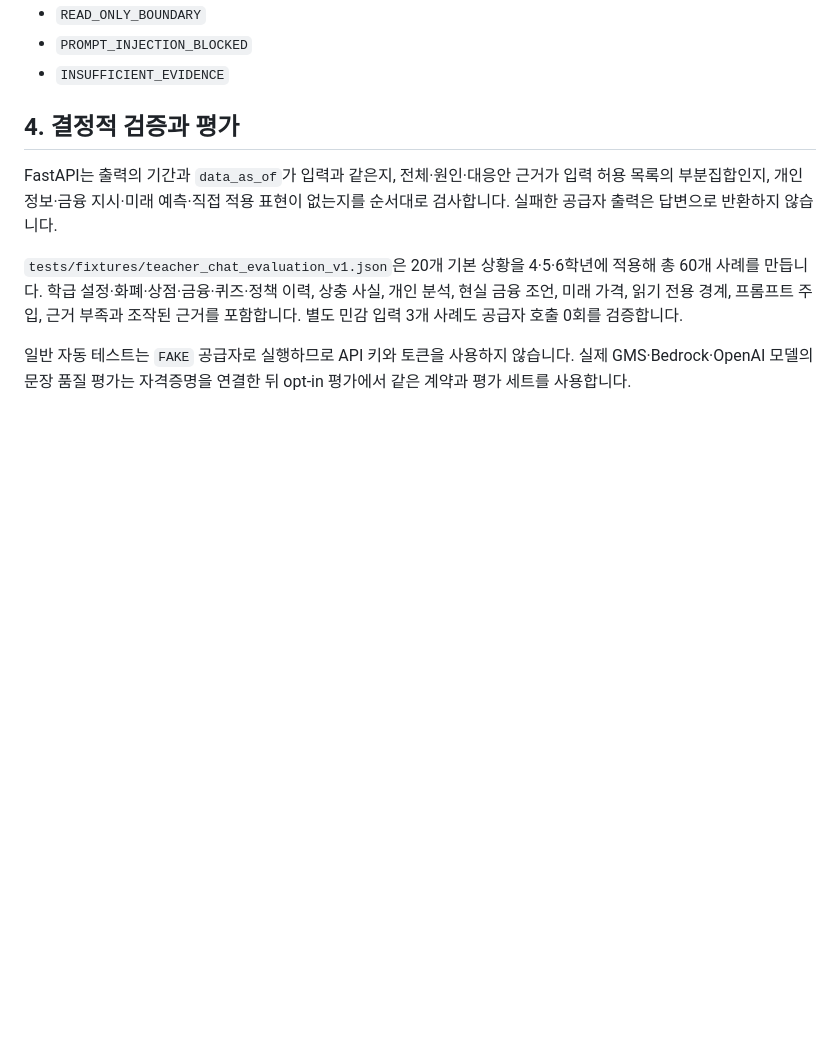
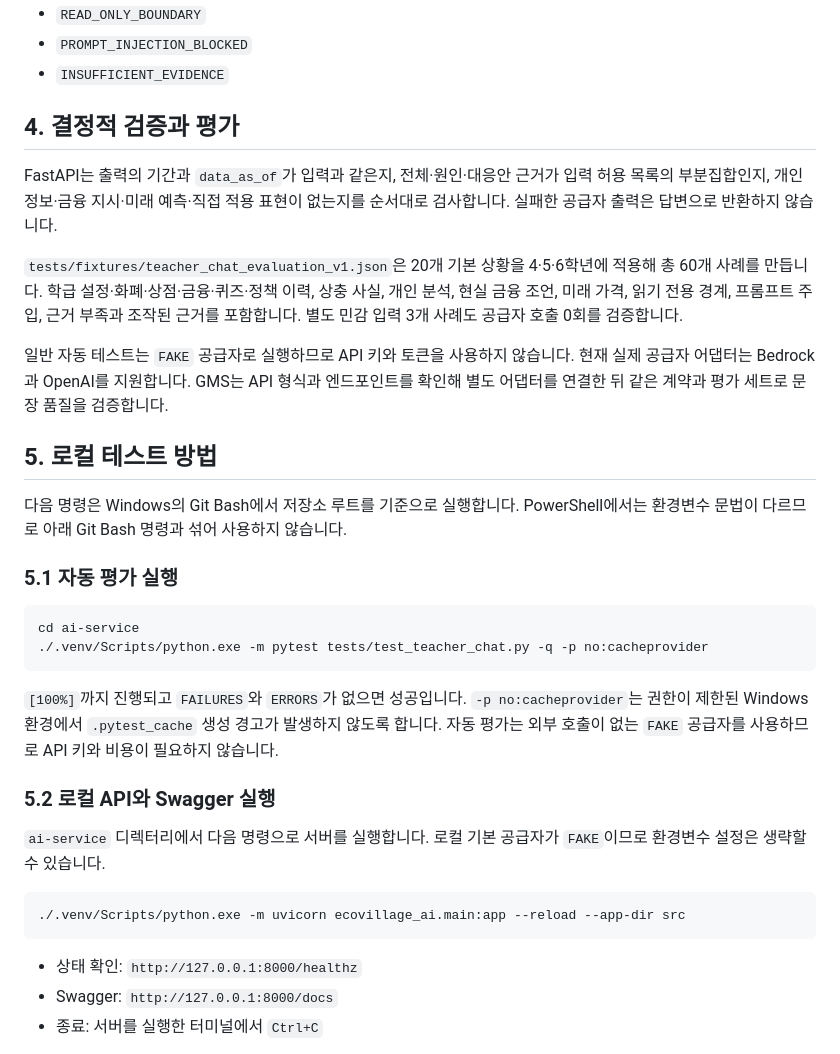
Before and after one commit to watermell0n/EcoVillgae, a Markdown page: docs/ai/TEACHER_CHAT.md, the part around one of its changes. Rendered like a GitHub page; blank space fills up the shorter version.

````diff
--- a/docs/ai/TEACHER_CHAT.md
+++ b/docs/ai/TEACHER_CHAT.md
@@ -72,5 +72,35 @@ FastAPI는 출력의 기간과 `data_as_of`가 입력과 같은지, 전체·원
 근거를 포함합니다. 별도 민감 입력 3개 사례도 공급자 호출 0회를 검증합니다.
 
 일반 자동 테스트는 `FAKE` 공급자로 실행하므로 API 키와 토큰을 사용하지 않습니다.
-실제 GMS·Bedrock·OpenAI 모델의 문장 품질 평가는 자격증명을 연결한 뒤 opt-in 평가에서
-같은 계약과 평가 세트를 사용합니다.
+현재 실제 공급자 어댑터는 Bedrock과 OpenAI를 지원합니다. GMS는 API 형식과 엔드포인트를
+확인해 별도 어댑터를 연결한 뒤 같은 계약과 평가 세트로 문장 품질을 검증합니다.
+
+## 5. 로컬 테스트 방법
+
+다음 명령은 Windows의 Git Bash에서 저장소 루트를 기준으로 실행합니다. PowerShell에서는
+환경변수 문법이 다르므로 아래 Git Bash 명령과 섞어 사용하지 않습니다.
+
+### 5.1 자동 평가 실행
+
+```bash
+cd ai-service
+./.venv/Scripts/python.exe -m pytest tests/test_teacher_chat.py -q -p no:cacheprovider
+```
+
+`[100%]`까지 진행되고 `FAILURES`와 `ERRORS`가 없으면 성공입니다. `-p no:cacheprovider`는
+권한이 제한된 Windows 환경에서 `.pytest_cache` 생성 경고가 발생하지 않도록 합니다.
+자동 평가는 외부 호출이 없는 `FAKE` 공급자를 사용하므로 API 키와 비용이 필요하지 않습니다.
+
+### 5.2 로컬 API와 Swagger 실행
+
+`ai-service` 디렉터리에서 다음 명령으로 서버를 실행합니다. 로컬 기본 공급자가
+`FAKE`이므로 환경변수 설정은 생략할 수 있습니다.
+
+```bash
+./.venv/Scripts/python.exe -m uvicorn ecovillage_ai.main:app --reload --app-dir src
+```
+
+- 상태 확인: `http://127.0.0.1:8000/healthz`
+- Swagger: `http://127.0.0.1:8000/docs`
+- 종료: 서버를 실행한 터미널에서 `Ctrl+C`
+
````
Also changed, not shown: other parts of docs/ai/TEACHER_CHAT.md (+81 -0 lines).
